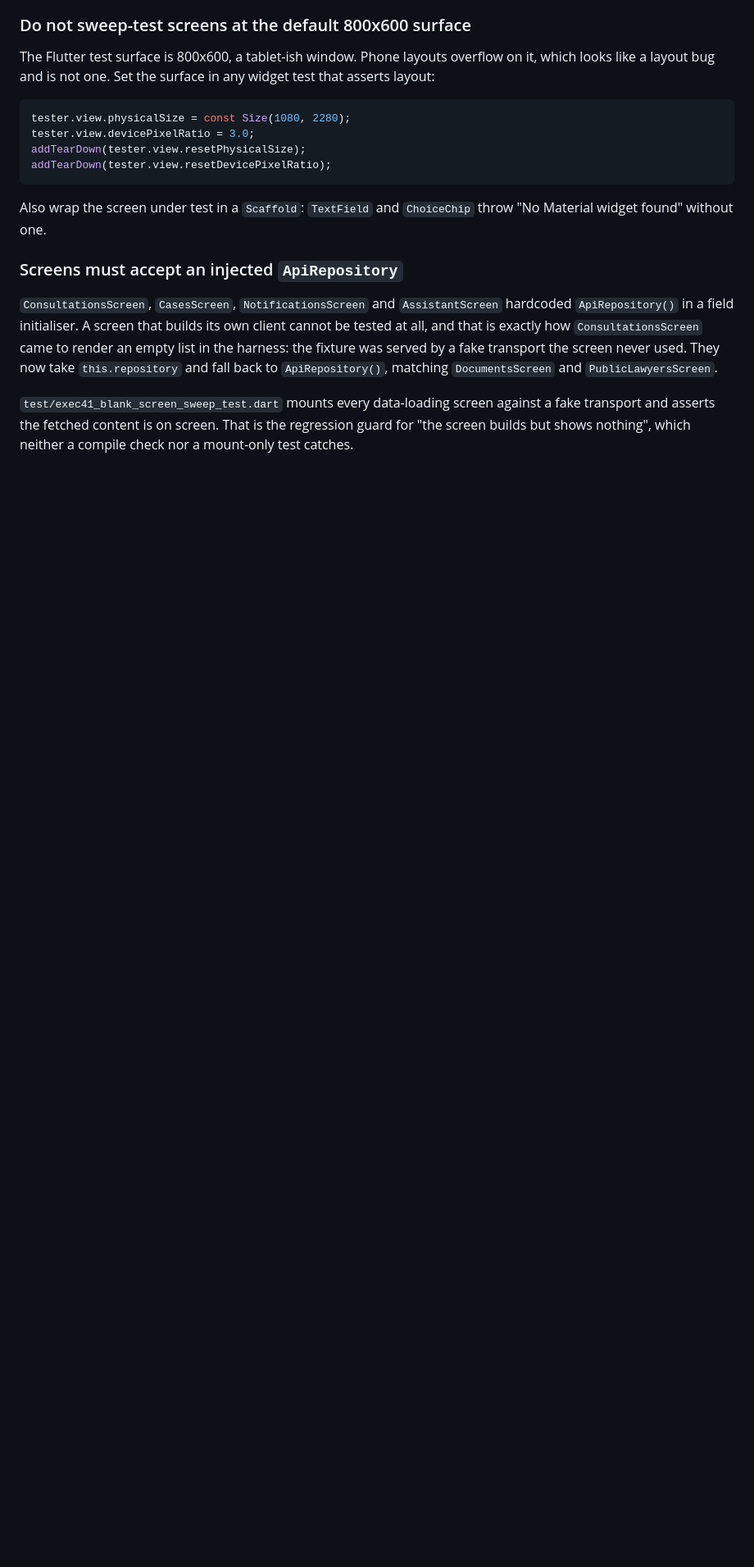
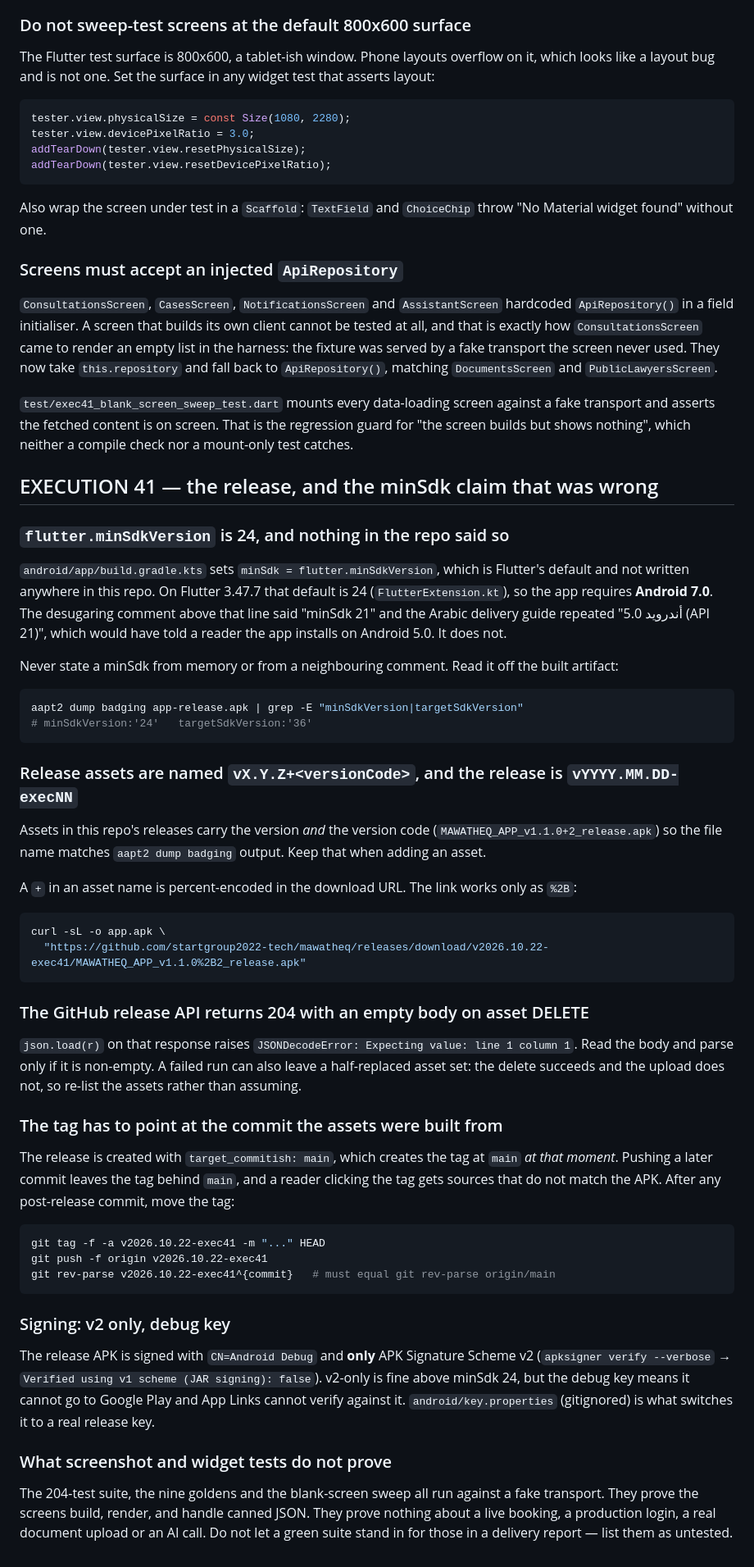
Before and after one commit to startgroup2022-tech/mawatheq, a Markdown page: AGENTS.md, the part around the change. Shown at 82% size. GitHub-like rendering; blank space fills up the shorter version.

Commit message:
docs(agents): record the Execution 41 release mechanics and the minSdk trap
Co-authored-by: openhands <openhands@all-hands.dev>

````diff
--- a/AGENTS.md
+++ b/AGENTS.md
@@ -2129,3 +2129,65 @@ fall back to `ApiRepository()`, matching `DocumentsScreen` and `PublicLawyersScr
 `test/exec41_blank_screen_sweep_test.dart` mounts every data-loading screen against a fake transport
 and asserts the fetched content is on screen. That is the regression guard for "the screen builds but
 shows nothing", which neither a compile check nor a mount-only test catches.
+
+## EXECUTION 41 — the release, and the minSdk claim that was wrong
+
+### `flutter.minSdkVersion` is 24, and nothing in the repo said so
+
+`android/app/build.gradle.kts` sets `minSdk = flutter.minSdkVersion`, which is Flutter's default and
+not written anywhere in this repo. On Flutter 3.47.7 that default is 24 (`FlutterExtension.kt`), so
+the app requires **Android 7.0**. The desugaring comment above that line said "minSdk 21" and the
+Arabic delivery guide repeated "أندرويد 5.0 (API 21)", which would have told a reader the app
+installs on Android 5.0. It does not.
+
+Never state a minSdk from memory or from a neighbouring comment. Read it off the built artifact:
+
+```bash
+aapt2 dump badging app-release.apk | grep -E "minSdkVersion|targetSdkVersion"
+# minSdkVersion:'24'   targetSdkVersion:'36'
+```
+
+### Release assets are named `vX.Y.Z+<versionCode>`, and the release is `vYYYY.MM.DD-execNN`
+
+Assets in this repo's releases carry the version *and* the version code
+(`MAWATHEQ_APP_v1.1.0+2_release.apk`) so the file name matches `aapt2 dump badging` output. Keep
+that when adding an asset.
+
+A `+` in an asset name is percent-encoded in the download URL. The link works only as `%2B`:
+
+```bash
+curl -sL -o app.apk \
+  "https://github.com/startgroup2022-tech/mawatheq/releases/download/v2026.10.22-exec41/MAWATHEQ_APP_v1.1.0%2B2_release.apk"
+```
+
+### The GitHub release API returns 204 with an empty body on asset DELETE
+
+`json.load(r)` on that response raises `JSONDecodeError: Expecting value: line 1 column 1`. Read the
+body and parse only if it is non-empty. A failed run can also leave a half-replaced asset set: the
+delete succeeds and the upload does not, so re-list the assets rather than assuming.
+
+### The tag has to point at the commit the assets were built from
+
+The release is created with `target_commitish: main`, which creates the tag at `main` *at that
+moment*. Pushing a later commit leaves the tag behind `main`, and a reader clicking the tag gets
+sources that do not match the APK. After any post-release commit, move the tag:
+
+```bash
+git tag -f -a v2026.10.22-exec41 -m "..." HEAD
+git push -f origin v2026.10.22-exec41
+git rev-parse v2026.10.22-exec41^{commit}   # must equal git rev-parse origin/main
+```
+
+### Signing: v2 only, debug key
+
+The release APK is signed with `CN=Android Debug` and **only** APK Signature Scheme v2
+(`apksigner verify --verbose` → `Verified using v1 scheme (JAR signing): false`). v2-only is fine
+above minSdk 24, but the debug key means it cannot go to Google Play and App Links cannot verify
+against it. `android/key.properties` (gitignored) is what switches it to a real release key.
+
+### What screenshot and widget tests do not prove
+
+The 204-test suite, the nine goldens and the blank-screen sweep all run against a fake transport.
+They prove the screens build, render, and handle canned JSON. They prove nothing about a live
+booking, a production login, a real document upload or an AI call. Do not let a green suite stand in
+for those in a delivery report — list them as untested.
````
